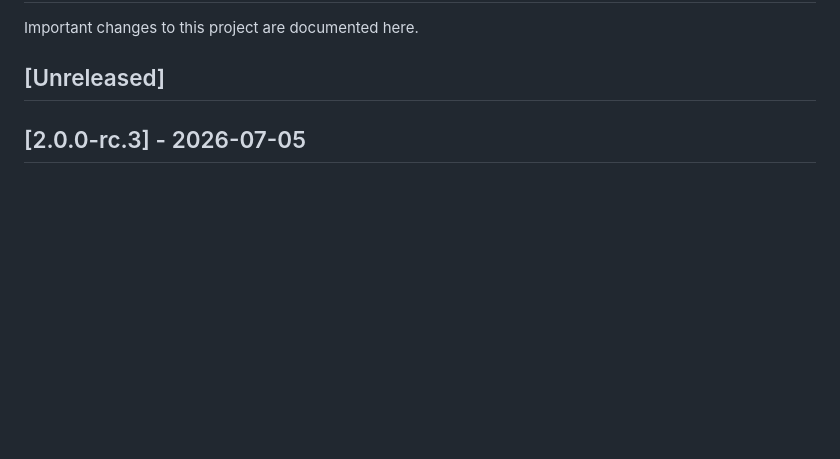
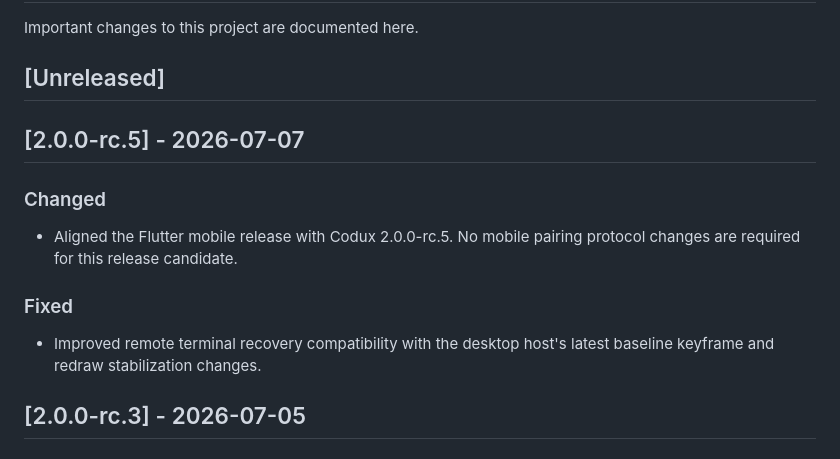
Before and after one commit to duxweb/codux-flutter, a Markdown page: CHANGELOG.md, the part around the change. GitHub-like rendering; blank space fills up the shorter version.

Commit message:
Prepare mobile 2.0.0 rc.5 notes

```diff
--- a/CHANGELOG.md
+++ b/CHANGELOG.md
@@ -3,6 +3,16 @@
 Important changes to this project are documented here.
 
 ## [Unreleased]
+
+## [2.0.0-rc.5] - 2026-07-07
+
+### Changed
+
+- Aligned the Flutter mobile release with Codux 2.0.0-rc.5. No mobile pairing protocol changes are required for this release candidate.
+
+### Fixed
+
+- Improved remote terminal recovery compatibility with the desktop host's latest baseline keyframe and redraw stabilization changes.
 
 ## [2.0.0-rc.3] - 2026-07-05
 
```
Also changed, not shown: CHANGELOG.zh-CN.md (+10 -0 lines).
